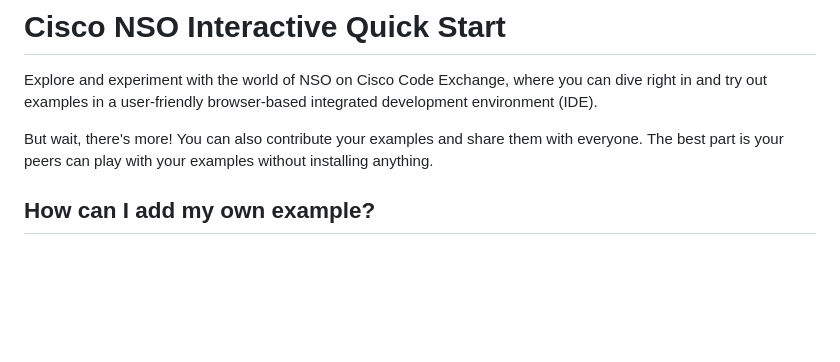
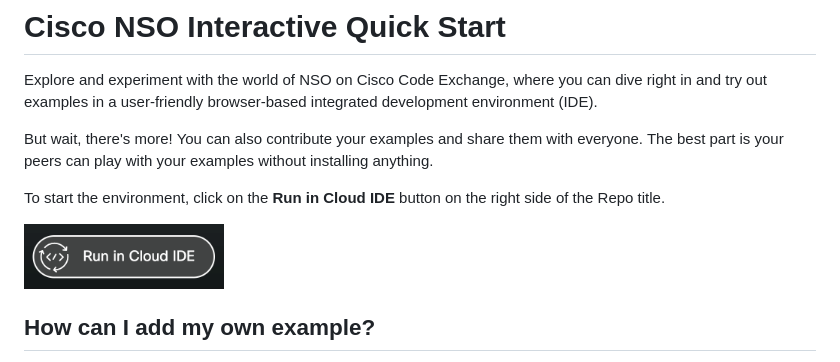
Before and after one commit to CiscoDevNet/cisco-nso-interactive-quick-start, a Markdown page: README.md, the part around one of its changes. Rendered like a GitHub page; pictures changed too: img/run_in_cloud_ide.png (added); blank space fills up the shorter version.

Commit message:
adding image for run in cloud ide button

```diff
--- a/README.md
+++ b/README.md
@@ -3,6 +3,10 @@
 Explore and experiment with the world of NSO on Cisco Code Exchange, where you can dive right in and try out examples in a user-friendly browser-based integrated development environment (IDE).
 
 But wait, there's more! You can also contribute your examples and share them with everyone. The best part is your peers can play with your examples without installing anything.
+
+To start the environment, click on the **Run in Cloud IDE** button on the right side of the Repo title.
+
+<img src="img/run_in_cloud_ide.png" width="200" alt="Run in Cloud IDE">
 
 ## How can I add my own example?
 
```
Also changed, not shown: other parts of README.md (+3 -0 lines).
